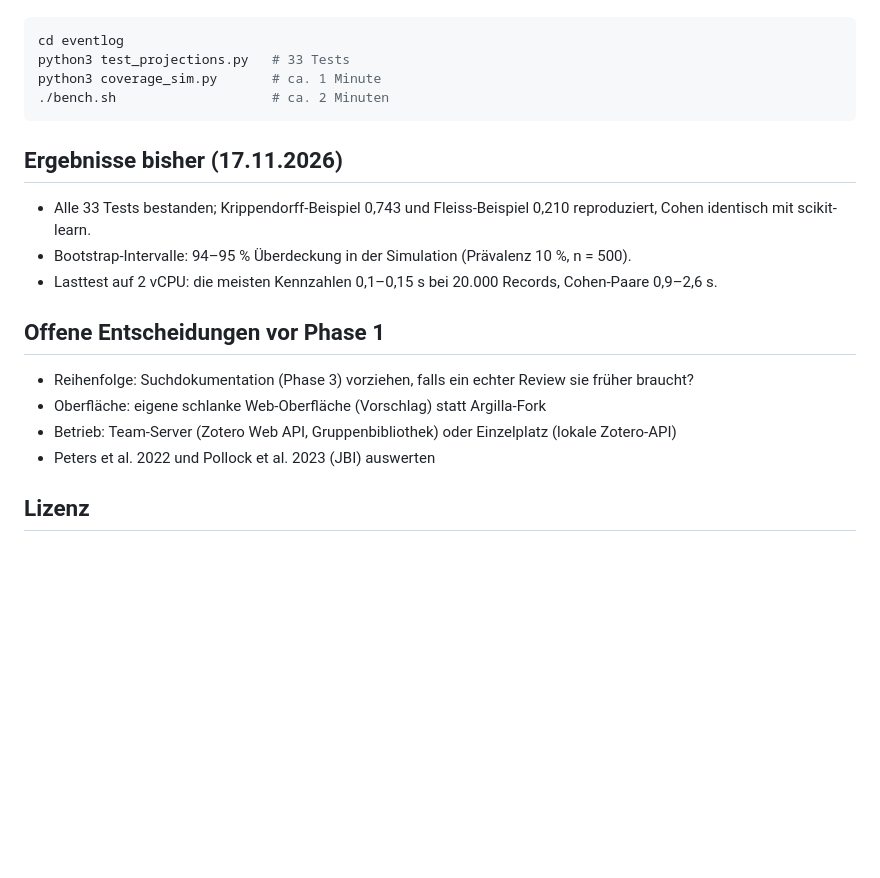
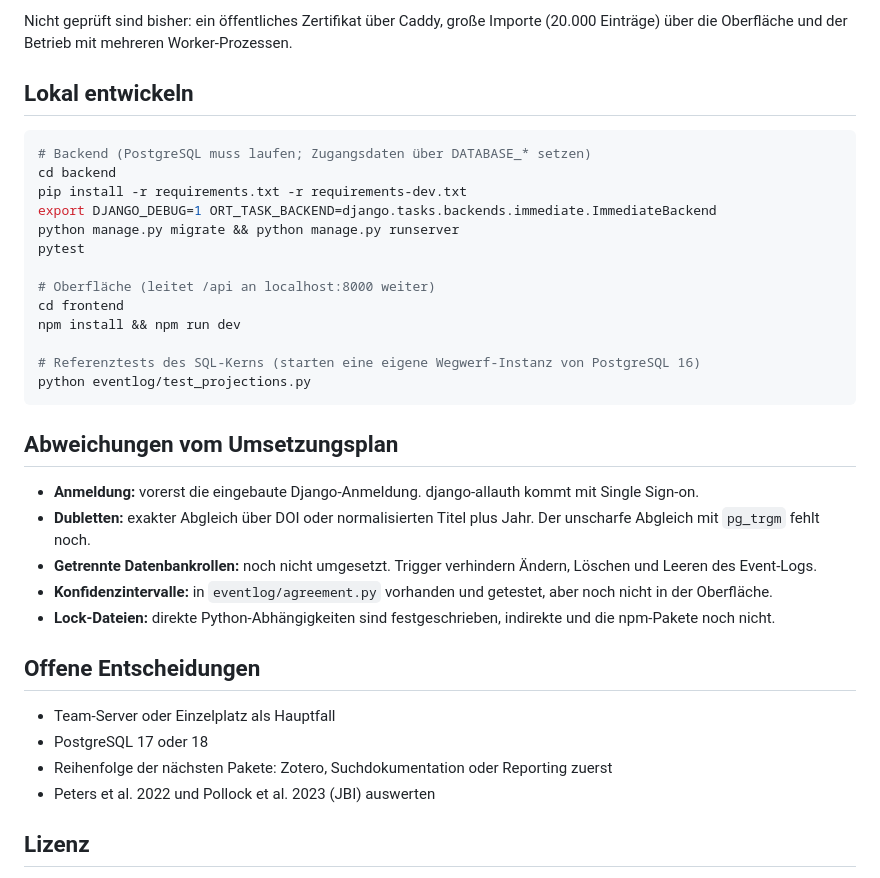
Before and after one commit to dozwa/open-review-tool, a Markdown page: README.md, the part around one of its changes. Drawn GitHub-style; blank space fills up the shorter version.

````diff
--- a/README.md
+++ b/README.md
@@ -26,22 +62,38 @@ Die Tests starten eine temporäre Datenbankinstanz und räumen sie danach wieder
+Nicht geprüft sind bisher: ein öffentliches Zertifikat über Caddy, große Importe (20.000 Einträge) über die
+Oberfläche und der Betrieb mit mehreren Worker-Prozessen.
+
+## Lokal entwickeln
 
 ```bash
-cd eventlog
-python3 test_projections.py   # 33 Tests
-python3 coverage_sim.py       # ca. 1 Minute
-./bench.sh                    # ca. 2 Minuten
+# Backend (PostgreSQL muss laufen; Zugangsdaten über DATABASE_* setzen)
+cd backend
+pip install -r requirements.txt -r requirements-dev.txt
+export DJANGO_DEBUG=1 ORT_TASK_BACKEND=django.tasks.backends.immediate.ImmediateBackend
+python manage.py migrate && python manage.py runserver
+pytest
+
+# Oberfläche (leitet /api an localhost:8000 weiter)
+cd frontend
+npm install && npm run dev
+
+# Referenztests des SQL-Kerns (starten eine eigene Wegwerf-Instanz von PostgreSQL 16)
+python eventlog/test_projections.py
 ```
 
-## Ergebnisse bisher (17.11.2026)
+## Abweichungen vom Umsetzungsplan
 
-- Alle 33 Tests bestanden; Krippendorff-Beispiel 0,743 und Fleiss-Beispiel 0,210 reproduziert, Cohen identisch mit scikit-learn.
-- Bootstrap-Intervalle: 94–95 % Überdeckung in der Simulation (Prävalenz 10 %, n = 500).
-- Lasttest auf 2 vCPU: die meisten Kennzahlen 0,1–0,15 s bei 20.000 Records, Cohen-Paare 0,9–2,6 s.
+- **Anmeldung:** vorerst die eingebaute Django-Anmeldung. django-allauth kommt mit Single Sign-on.
+- **Dubletten:** exakter Abgleich über DOI oder normalisierten Titel plus Jahr. Der unscharfe Abgleich mit
+  `pg_trgm` fehlt noch.
+- **Getrennte Datenbankrollen:** noch nicht umgesetzt. Trigger verhindern Ändern, Löschen und Leeren des Event-Logs.
+- **Konfidenzintervalle:** in `eventlog/agreement.py` vorhanden und getestet, aber noch nicht in der Oberfläche.
+- **Lock-Dateien:** direkte Python-Abhängigkeiten sind festgeschrieben, indirekte und die npm-Pakete noch nicht.
 
-## Offene Entscheidungen vor Phase 1
+## Offene Entscheidungen
 
-- Reihenfolge: Suchdokumentation (Phase 3) vorziehen, falls ein echter Review sie früher braucht?
-- Oberfläche: eigene schlanke Web-Oberfläche (Vorschlag) statt Argilla-Fork
-- Betrieb: Team-Server (Zotero Web API, Gruppenbibliothek) oder Einzelplatz (lokale Zotero-API)
+- Team-Server oder Einzelplatz als Hauptfall
+- PostgreSQL 17 oder 18
+- Reihenfolge der nächsten Pakete: Zotero, Suchdokumentation oder Reporting zuerst
 - Peters et al. 2022 und Pollock et al. 2023 (JBI) auswerten
 
 ## Lizenz
````
Also changed, not shown: other parts of README.md (+52 -16 lines), deploy/README.md (added, +83 -0 lines), docs/img/architektur.png (added), 2 other files.
